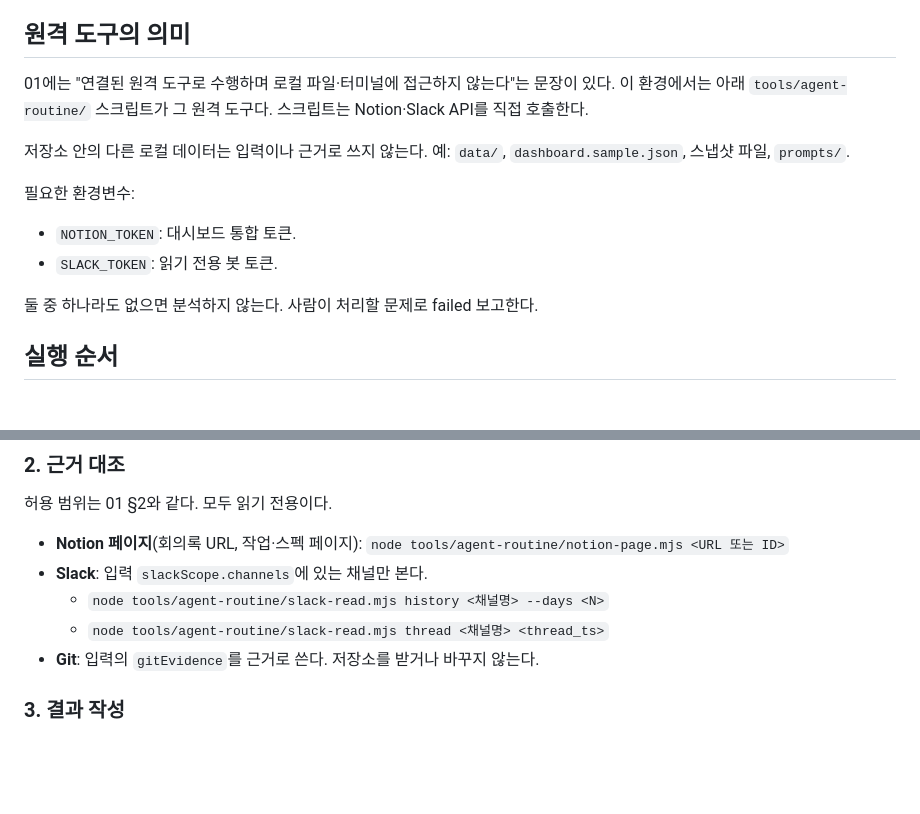
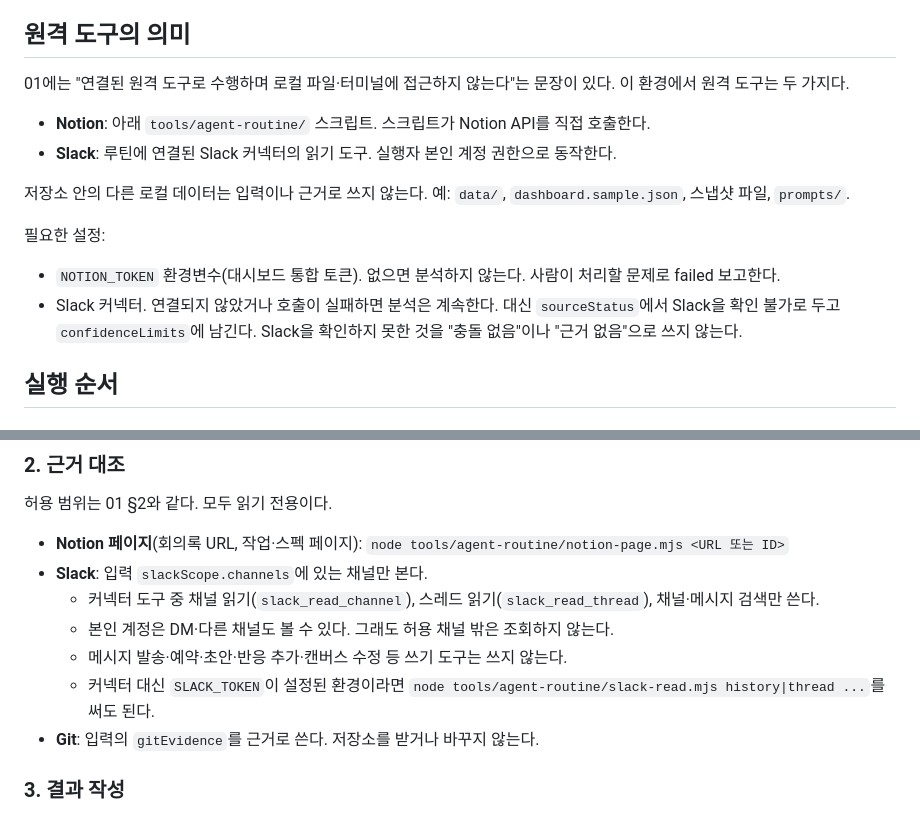
Before and after one commit to Molip-io/new_task_dashboard, a Markdown page: agent-package/ROUTINE_RUNTIME.md, 2 parts joined by grey strips. GitHub-like rendering; blank space fills up the shorter version.

Commit message:
Read Slack through the owner's connector in the routine
The routine now reads Slack with the claude.ai Slack connector under the
owner's account instead of requiring a SLACK_TOKEN in the cloud
environment. Only NOTION_TOKEN stays mandatory. A missing or failing Slack
connector degrades the run to Slack-unverified instead of failing it.
Channel scope stays limited to slackScope.channels and write tools stay
off-limits. slack-read.mjs remains the fallback when a token is present.

Co-Authored-By: Claude Opus 5.5 <noreply@anthropic.com>

```diff
--- a/agent-package/ROUTINE_RUNTIME.md
+++ b/agent-package/ROUTINE_RUNTIME.md
@@ -6,15 +6,15 @@
 
 ## 원격 도구의 의미
 
-01에는 "연결된 원격 도구로 수행하며 로컬 파일·터미널에 접근하지 않는다"는 문장이 있다. 이 환경에서는 아래 `tools/agent-routine/` 스크립트가 그 원격 도구다. 스크립트는 Notion·Slack API를 직접 호출한다.
+01에는 "연결된 원격 도구로 수행하며 로컬 파일·터미널에 접근하지 않는다"는 문장이 있다. 이 환경에서 원격 도구는 두 가지다.
+- **Notion**: 아래 `tools/agent-routine/` 스크립트. 스크립트가 Notion API를 직접 호출한다.
+- **Slack**: 루틴에 연결된 Slack 커넥터의 읽기 도구. 실행자 본인 계정 권한으로 동작한다.
 
 저장소 안의 다른 로컬 데이터는 입력이나 근거로 쓰지 않는다. 예: `data/`, `dashboard.sample.json`, 스냅샷 파일, `prompts/`.
 
-필요한 환경변수:
-- `NOTION_TOKEN`: 대시보드 통합 토큰.
-- `SLACK_TOKEN`: 읽기 전용 봇 토큰.
-
-둘 중 하나라도 없으면 분석하지 않는다. 사람이 처리할 문제로 failed 보고한다.
+필요한 설정:
+- `NOTION_TOKEN` 환경변수(대시보드 통합 토큰). 없으면 분석하지 않는다. 사람이 처리할 문제로 failed 보고한다.
+- Slack 커넥터. 연결되지 않았거나 호출이 실패하면 분석은 계속한다. 대신 `sourceStatus`에서 Slack을 확인 불가로 두고 `confidenceLimits`에 남긴다. Slack을 확인하지 못한 것을 "충돌 없음"이나 "근거 없음"으로 쓰지 않는다.
 
 ## 실행 순서
 
@@ -42,8 +42,10 @@ node tools/agent-routine/read-input.mjs --out /tmp/molip-agent/input.json
 허용 범위는 01 §2와 같다. 모두 읽기 전용이다.
 - **Notion 페이지**(회의록 URL, 작업·스펙 페이지): `node tools/agent-routine/notion-page.mjs <URL 또는 ID>`
 - **Slack**: 입력 `slackScope.channels`에 있는 채널만 본다.
-  - `node tools/agent-routine/slack-read.mjs history <채널명> --days <N>`
-  - `node tools/agent-routine/slack-read.mjs thread <채널명> <thread_ts>`
+  - 커넥터 도구 중 채널 읽기(`slack_read_channel`), 스레드 읽기(`slack_read_thread`), 채널·메시지 검색만 쓴다.
+  - 본인 계정은 DM·다른 채널도 볼 수 있다. 그래도 허용 채널 밖은 조회하지 않는다.
+  - 메시지 발송·예약·초안·반응 추가·캔버스 수정 등 쓰기 도구는 쓰지 않는다.
+  - 커넥터 대신 `SLACK_TOKEN`이 설정된 환경이라면 `node tools/agent-routine/slack-read.mjs history|thread ...`를 써도 된다.
 - **Git**: 입력의 `gitEvidence`를 근거로 쓴다. 저장소를 받거나 바꾸지 않는다.
 
 ### 3. 결과 작성
```
